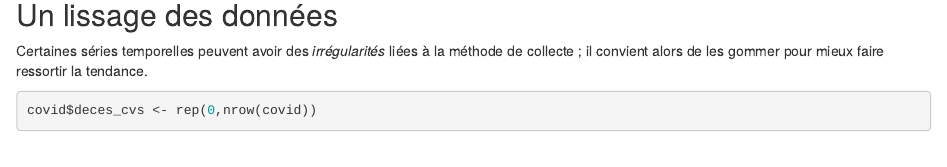
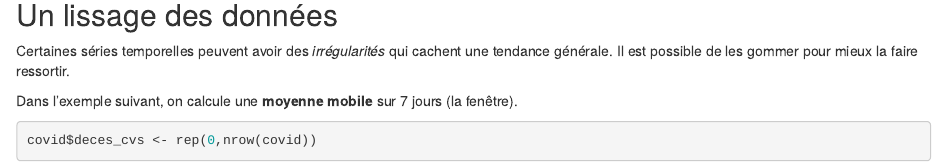
Before and after one commit to spyrales/la-piscine, an R Markdown document (20200402-COVID19/strainel-graphics/str_graphics.Rmd): the page in a window 1100 px wide, from 2890 px down. Rendered offline with R 4.5, knitr and Pandoc, with nearby package versions; some code elsewhere in the file could not run offline.

Commit message:
mise à jour CVS (#15)

````diff
--- a/20200402-COVID19/strainel-graphics/str_graphics.Rmd
+++ b/20200402-COVID19/strainel-graphics/str_graphics.Rmd
@@ -115,8 +115,10 @@ highchart() %>%
 
 ## Un lissage des données
 
-Certaines séries temporelles peuvent avoir des *irrégularités* liées à la méthode de collecte ;
-il convient alors de les gommer pour mieux faire ressortir la tendance.
+Certaines séries temporelles peuvent avoir des *irrégularités* qui cachent une tendance générale.
+Il est possible de les gommer pour mieux la faire ressortir.
+
+Dans l’exemple suivant, on calcule une **moyenne mobile** sur 7 jours (la fenêtre).
 
 ```{r datacvs}
 covid$deces_cvs <- rep(0,nrow(covid))
````
Also changed, not shown: 20200402-COVID19/strainel-graphics/str_graphics.Rmd (6 more changed lines).
